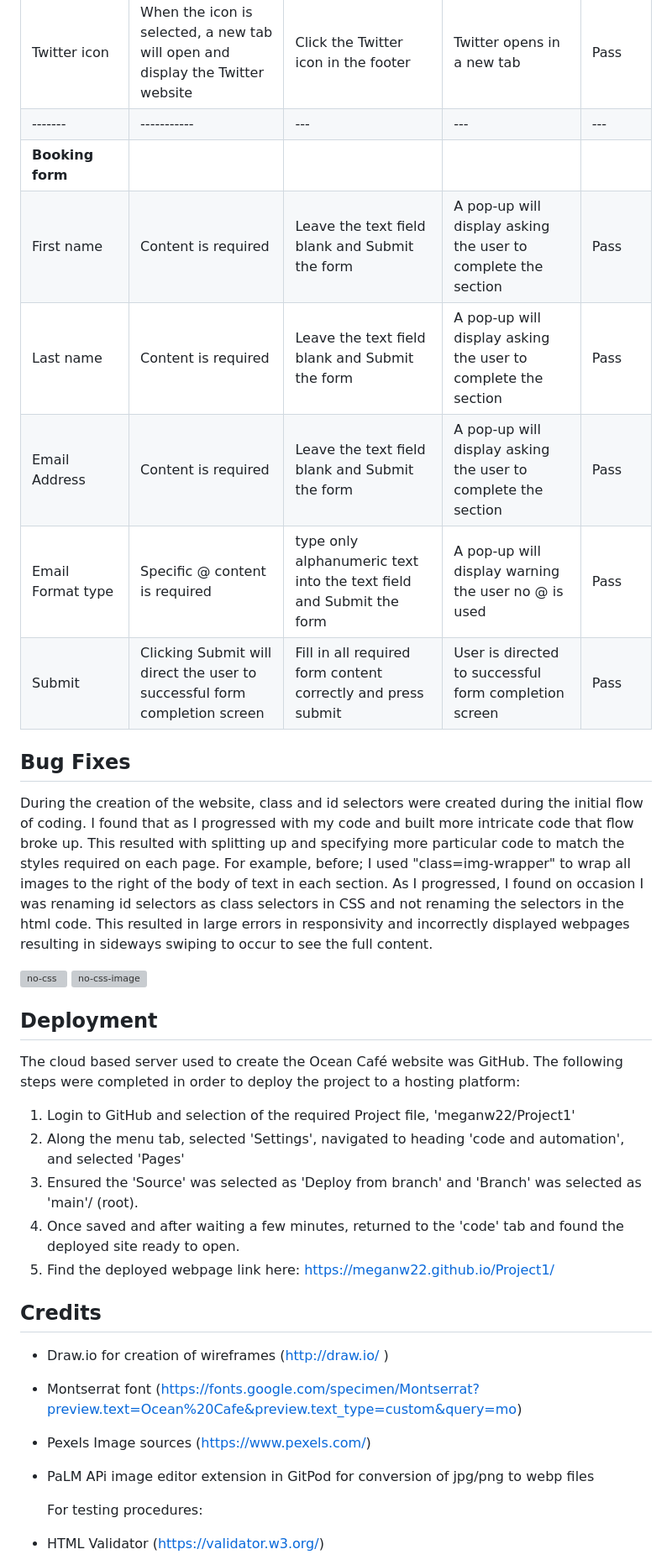
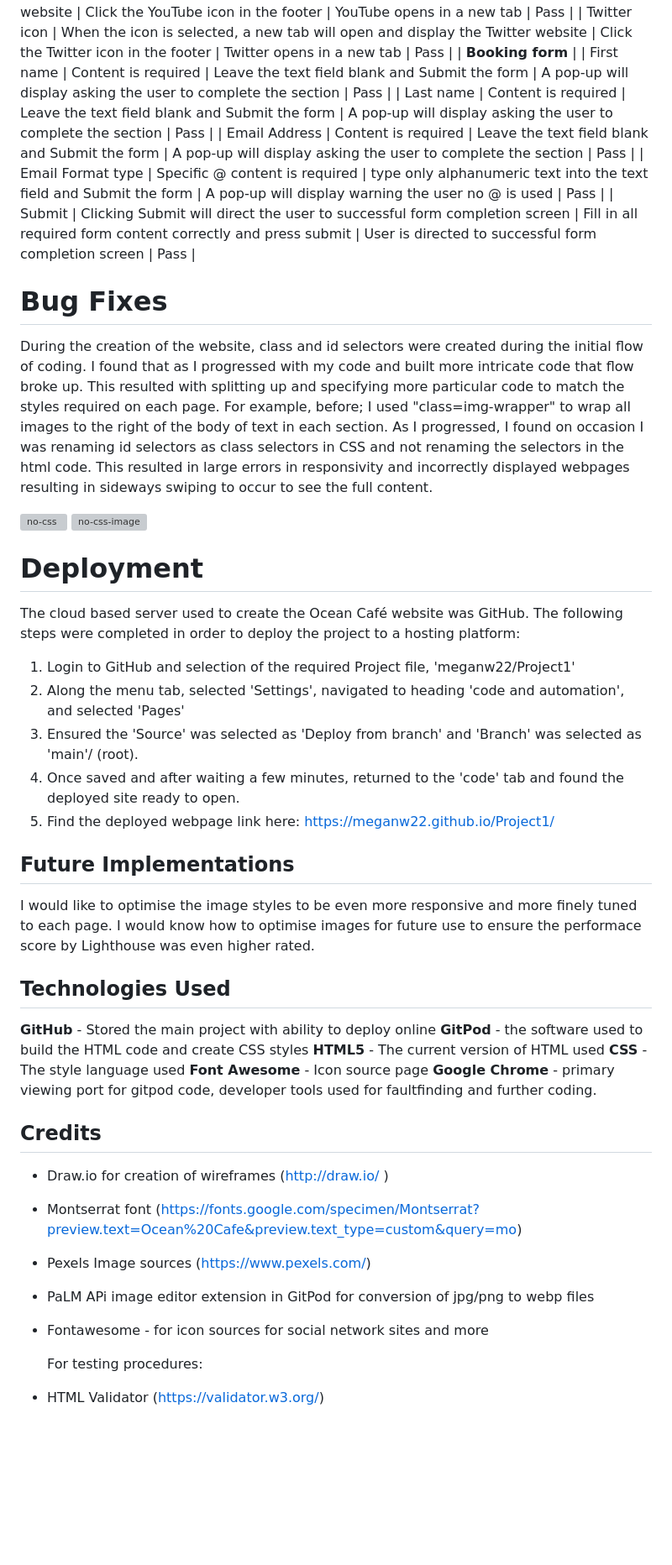
Before and after one commit to Code-Institute-Submissions/meganw22-Project1, a Markdown page: README.md, the part around the change printed below. Shown: that part at 84% size. Rendered like a GitHub page; blank space fills up the shorter version; grey boxes are pictures that could not be loaded.

Commit message:
Update README.md
addition of technologies used

```diff
--- a/README.md
+++ b/README.md
@@ -131,7 +131,6 @@ Testing of links performed on Google Chrome
 | Instagram icon | When the icon is selected, a new tab will open and display the Instagram website | Click the Instagram icon in the footer | Instagram opens in a new tab | Pass |
 | YouTube icon | When the icon is selected, a new tab will open and display the YouTube website | Click the YouTube icon in the footer | YouTube opens in a new tab | Pass |
 | Twitter icon | When the icon is selected, a new tab will open and display the Twitter website | Click the Twitter icon in the footer | Twitter opens in a new tab | Pass |
-|-------| ----------- | --- |--- | ---|
 | **Booking form** |
 | First name | Content is required | Leave the text field blank and Submit the form | A pop-up will display asking the user to complete the section | Pass |
 | Last name | Content is required | Leave the text field blank and Submit the form | A pop-up will display asking the user to complete the section | Pass |
@@ -139,13 +138,13 @@ Testing of links performed on Google Chrome
 | Email Format type | Specific @ content is required | type only alphanumeric text into the text field and Submit the form | A pop-up will display warning the user no @ is used | Pass |
 | Submit | Clicking Submit will direct the user to successful form completion screen | Fill in all required form content correctly and press submit | User is directed to successful form completion screen | Pass |
 
-## Bug Fixes
+# Bug Fixes
 During the creation of the website, class and id selectors were created during the initial flow of coding. I found that as I progressed with my code and built more intricate code that flow broke up. This resulted with splitting up and specifying more particular code to match the styles required on each page. For example, before; I used "class=img-wrapper" to wrap all images to the right of the body of text in each section. As I progressed, I found on occasion I was renaming id selectors as class selectors in CSS and not renaming the selectors in the html code. This resulted in large errors in responsivity and incorrectly displayed webpages resulting in sideways swiping to occur to see the full content.
 
 ![no-css](https://github.com/meganw22/Project1/assets/141934888/ebd8a4cf-7750-4b51-b8ad-5a8efa356a37)
 ![no-css-image](https://github.com/meganw22/Project1/assets/141934888/6f668da8-f0d0-415e-afde-a4cd9a4c0d94)
 
-## Deployment
+# Deployment
 The cloud based server used to create the Ocean Café website was GitHub. The following steps were completed in order to deploy the project to a hosting platform:
  1. Login to GitHub and selection of the required Project file, 'meganw22/Project1'
  2. Along the menu tab, selected 'Settings', navigated to heading 'code and automation', and selected 'Pages'
@@ -153,11 +152,23 @@ The cloud based server used to create the Ocean Café website was GitHub. The fo
  5. Once saved and after waiting a few minutes, returned to the 'code' tab and found the deployed site ready to open.
  6. Find the deployed webpage link here: https://meganw22.github.io/Project1/
 
+## Future Implementations
+I would like to optimise the image styles to be even more responsive and more finely tuned to each page. I would know how to optimise images for future use to ensure the performace score by Lighthouse was even higher rated.
+
+## Technologies Used
+**GitHub** - Stored the main project with ability to deploy online
+**GitPod** - the software used to build the HTML code and create CSS styles
+**HTML5** - The current version of HTML used
+**CSS** - The style language used
+**Font Awesome** - Icon source page
+**Google Chrome** - primary viewing port for gitpod code, developer tools used for faultfinding and further coding.
+
 ## Credits
 - Draw.io for creation of wireframes (http://draw.io/ )
 - Montserrat font (https://fonts.google.com/specimen/Montserrat?preview.text=Ocean%20Cafe&preview.text_type=custom&query=mo)
 - Pexels Image sources (https://www.pexels.com/)
 - PaLM APi image editor extension in GitPod for conversion of jpg/png to webp files
+- Fontawesome - for icon sources for social network sites and more
 
   For testing procedures:
 - HTML Validator  (https://validator.w3.org/)
```
Also changed, not shown: other parts of README.md (+16 -16 lines).
